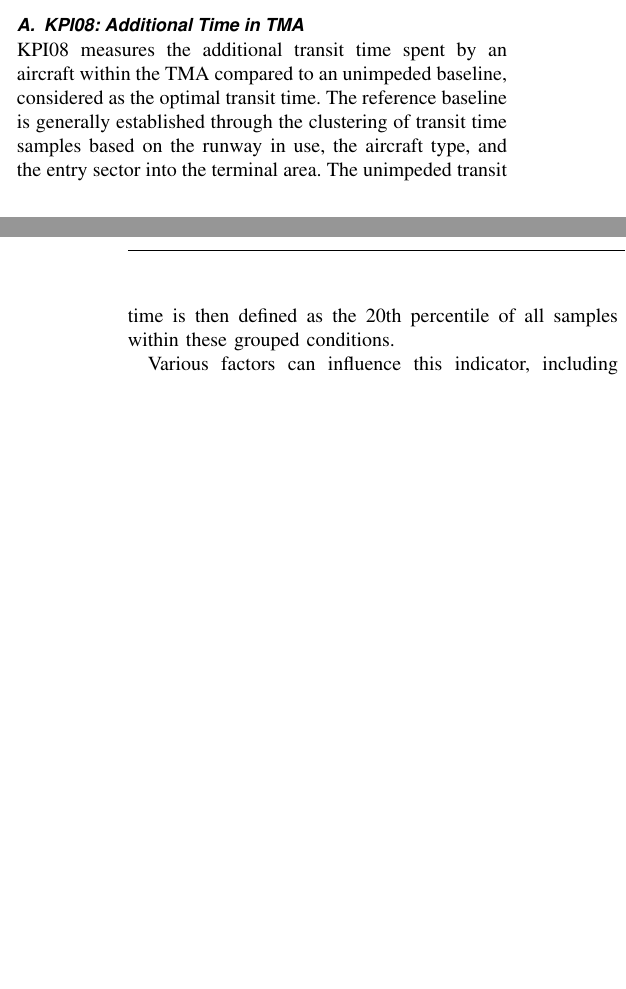
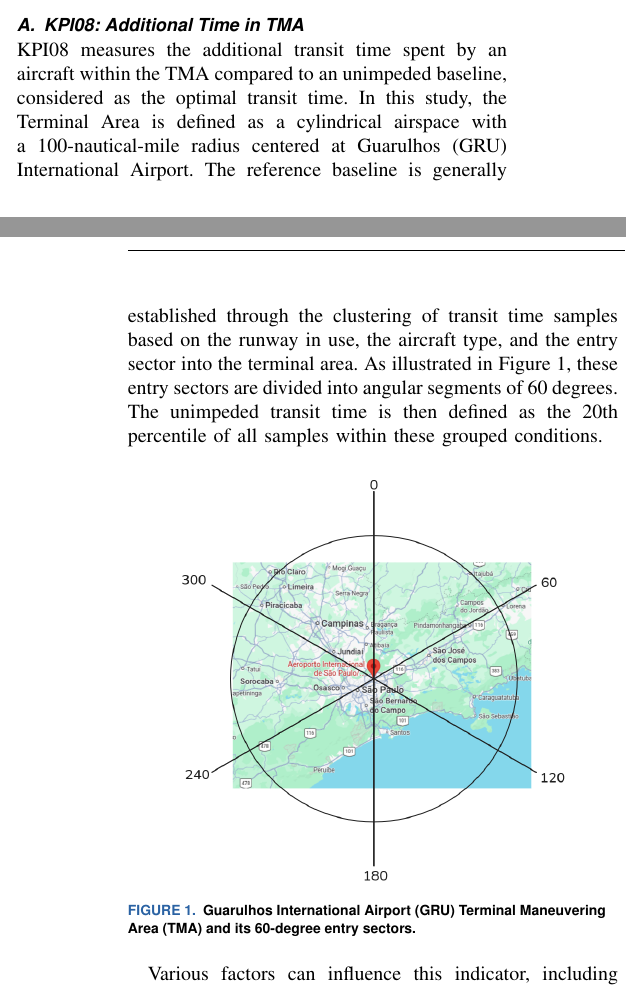
Before and after one commit to Rafa658/ieee-paper-tg, a LaTeX paper (paper/paper.tex, which reads paper/chapters/atm_indicators.tex): two parts of the columns of pages 2 and 3 of 9, joined at a grey line, cut so that both start at the same text, the shorter picture padded with empty space. Compiled offline with pdfLaTeX.

Commit message:
feat: added gru_sectors image

```diff
--- a/paper/chapters/atm_indicators.tex
+++ b/paper/chapters/atm_indicators.tex
@@ -7,7 +7,14 @@ Furthermore, the systematic analysis of KPIs facilitates communication among air
 In this study, two specific performance indicators established by ICAO are of primary interest: KPI08: Additional Time in TMA, and KPI16: Additional Fuel Burn. Both metrics combined are essential to evaluate aircraft performance at Terminal Maneuvering Area (TMA) in termos of time, fuel consumption and emissions.
 
 \subsection{KPI08: Additional Time in TMA}
-KPI08 measures the additional transit time spent by an aircraft within the TMA compared to an unimpeded baseline, considered as the optimal transit time. The reference baseline is generally established through the clustering of transit time samples based on the runway in use, the aircraft type, and the entry sector into the terminal area. The unimpeded transit time is then defined as the 20th percentile of all samples within these grouped conditions.
+KPI08 measures the additional transit time spent by an aircraft within the TMA compared to an unimpeded baseline, considered as the optimal transit time. In this study, the Terminal Area is defined as a cylindrical airspace with a 100-nautical-mile radius centered at Guarulhos (GRU) International Airport. The reference baseline is generally established through the clustering of transit time samples based on the runway in use, the aircraft type, and the entry sector into the terminal area. As illustrated in Figure \ref{fig:gru_sectors}, these entry sectors are divided into angular segments of 60 degrees. The unimpeded transit time is then defined as the 20th percentile of all samples within these grouped conditions.
+
+\begin{figure}[htbp]
+    \centering
+    \includegraphics[width=0.8\linewidth]{images/gru_sectors.png}
+    \caption{Guarulhos International Airport (GRU) Terminal Maneuvering Area (TMA) and its 60-degree entry sectors.}
+    \label{fig:gru_sectors}
+\end{figure}
 
 Various factors can influence this indicator, including airspace design, meteorological conditions, and tactical interventions by Air Traffic Control (ATC) such as holding patterns and vectoring for sequencing. The comparison of the actual transit time to the 20th percentile baseline effectively isolates the operational inefficiencies, focusing on the ATM's responsibility in optimizing the arrival flow.
 
```
Also changed, not shown: paper/images/gru_sectors.png (added).
